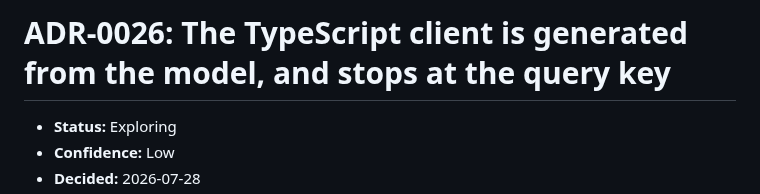
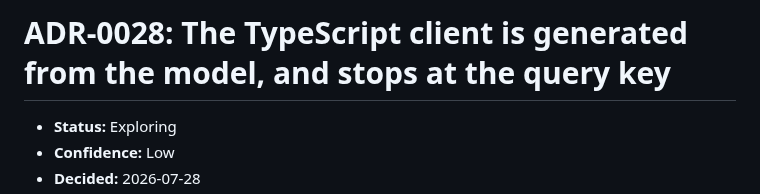
Before and after one commit to jryannel/sqlb, a Markdown page: docs/adr/0028-typescript-client.md, the part around the change. Rendered like a GitHub page.

```diff
--- a/docs/adr/0028-typescript-client.md
+++ b/docs/adr/0028-typescript-client.md
@@ -1,4 +1,4 @@
-# ADR-0026: The TypeScript client is generated from the model, and stops at the query key
+# ADR-0028: The TypeScript client is generated from the model, and stops at the query key
 
 - **Status:** Exploring
 - **Confidence:** Low
```
Also changed, not shown: docs/adr/0027-keyset-pagination.md (+31 -0 lines).
